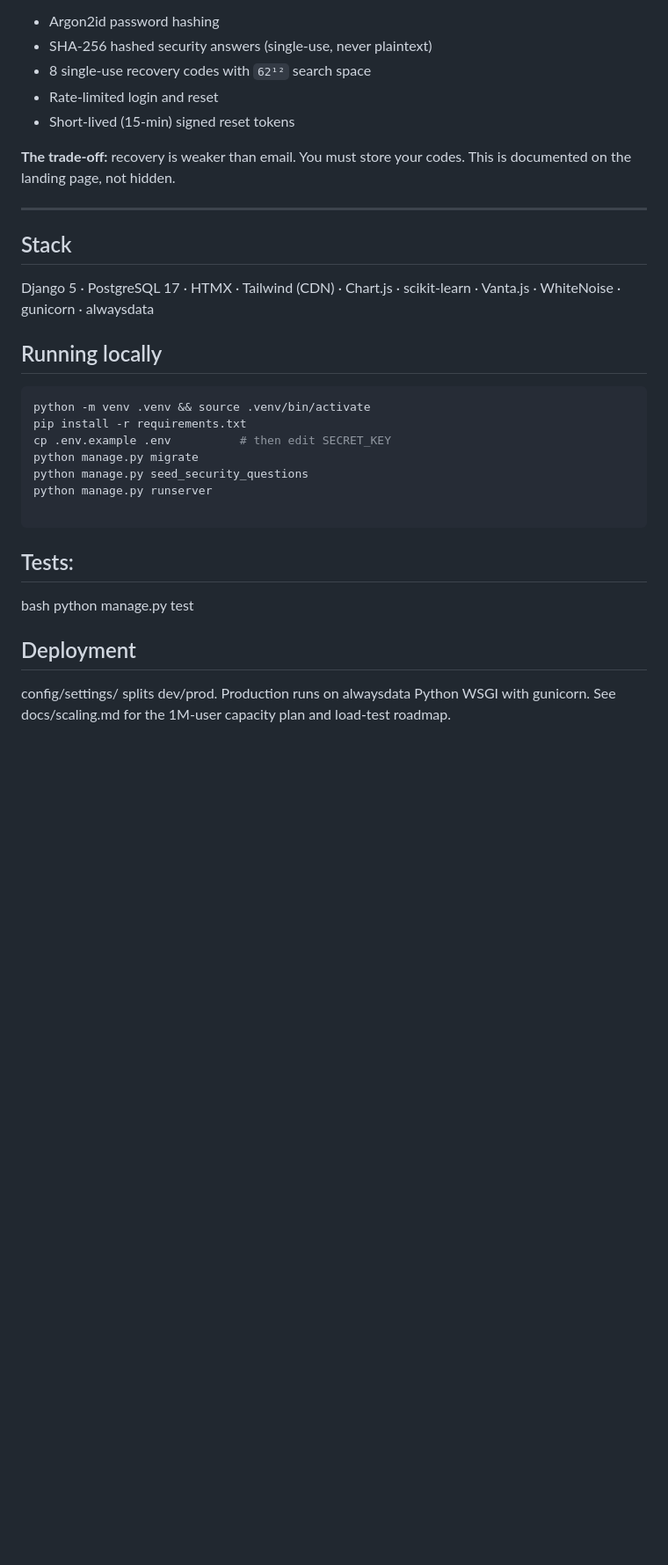
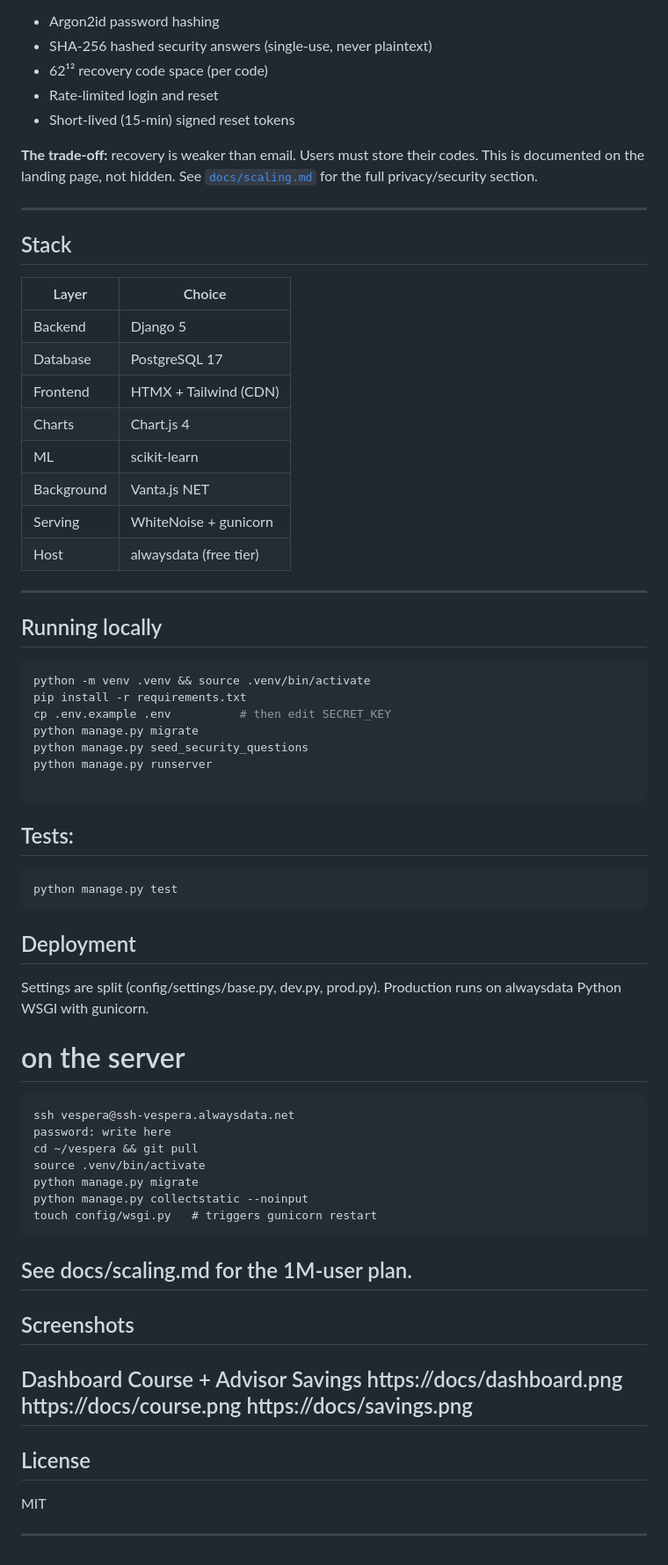
Before and after one commit to iamthearafatkhan/vespera, a Markdown page: README.md, the part around one of its changes. Shown at 88% size. Rendered like a GitHub page; blank space fills up the shorter version.

````diff
--- a/README.md
+++ b/README.md
@@ -64,19 +80,30 @@ No email provider, no auth vendor, no password-reset fees.
 
 - Argon2id password hashing
 - SHA-256 hashed security answers (single-use, never plaintext)
-- 8 single-use recovery codes with `62¹²` search space
+- 62¹² recovery code space (per code)
 - Rate-limited login and reset
 - Short-lived (15-min) signed reset tokens
 
-**The trade-off:** recovery is weaker than email. You must store your codes.
-This is documented on the landing page, not hidden.
+**The trade-off:** recovery is weaker than email. Users must store their codes.
+This is documented on the landing page, not hidden. See
+[`docs/scaling.md`](docs/scaling.md) for the full privacy/security section.
 
 ---
 
 ## Stack
 
-Django 5 · PostgreSQL 17 · HTMX · Tailwind (CDN) · Chart.js ·
-scikit-learn · Vanta.js · WhiteNoise · gunicorn · alwaysdata
+| Layer | Choice |
+|---|---|
+| Backend | Django 5 |
+| Database | PostgreSQL 17 |
+| Frontend | HTMX + Tailwind (CDN) |
+| Charts | Chart.js 4 |
+| ML | scikit-learn |
+| Background | Vanta.js NET |
+| Serving | WhiteNoise + gunicorn |
+| Host | alwaysdata (free tier) |
+
+---
 
 ## Running locally
 
@@ -91,10 +118,32 @@ python manage.py runserver
 ```
 ## Tests:
 
-bash
+```bash
 python manage.py test
+```
 
 ## Deployment
-config/settings/ splits dev/prod. Production runs on alwaysdata Python
-WSGI with gunicorn. See docs/scaling.md for the
-1M-user capacity plan and load-test roadmap.
+Settings are split (config/settings/base.py, dev.py, prod.py).
+Production runs on alwaysdata Python WSGI with gunicorn.
+
+# on the server
+```
+ssh vespera@ssh-vespera.alwaysdata.net
+password: write here
+cd ~/vespera && git pull
+source .venv/bin/activate
+python manage.py migrate
+python manage.py collectstatic --noinput
+touch config/wsgi.py   # triggers gunicorn restart
+```
+See docs/scaling.md for the 1M-user plan.
+---
+## Screenshots
+
+Dashboard	Course + Advisor	Savings
+https://docs/dashboard.png	https://docs/course.png	https://docs/savings.png
+---
+## License
+MIT
+
+---
````
Also changed, not shown: other parts of README.md (+44 -28 lines).
